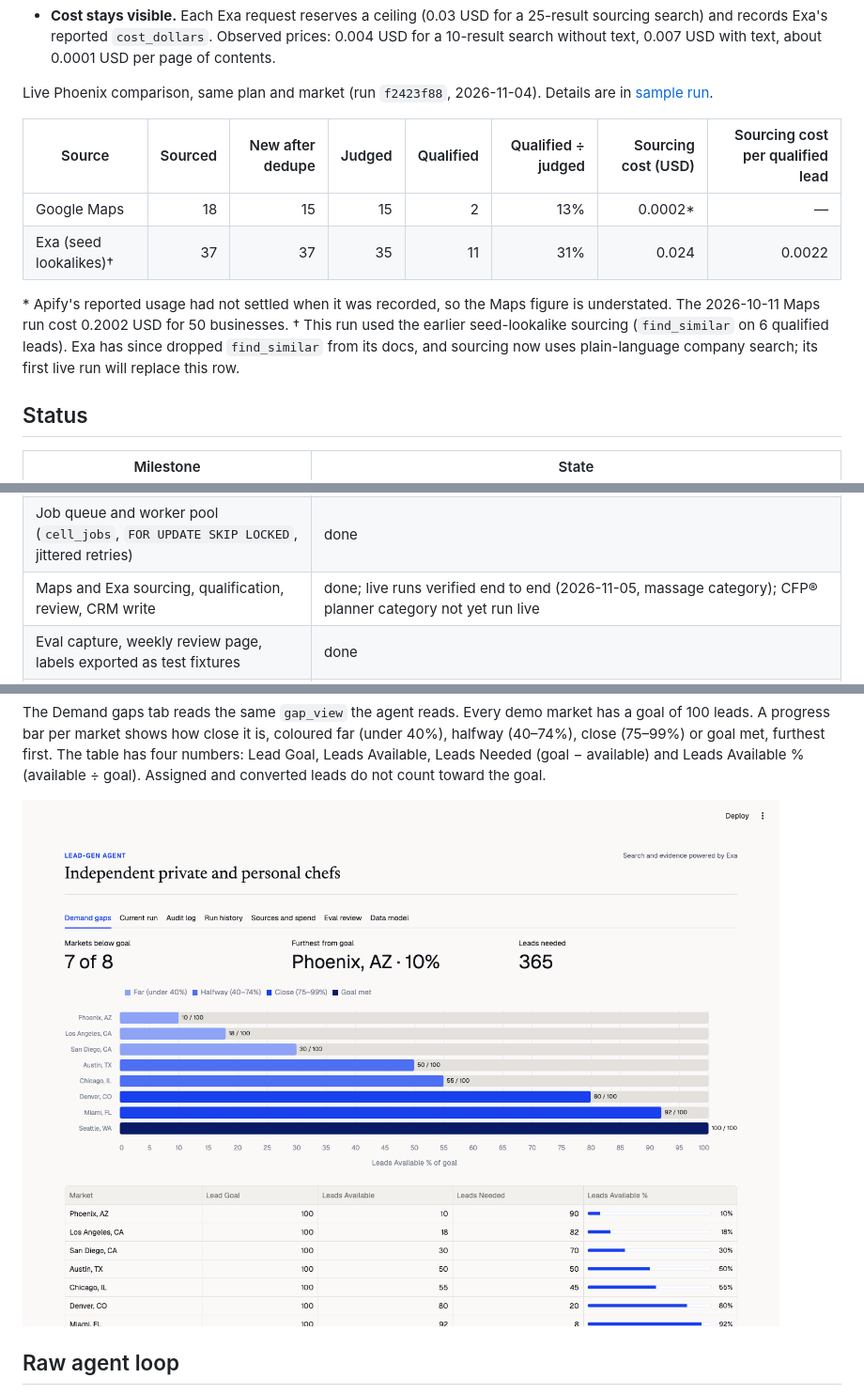
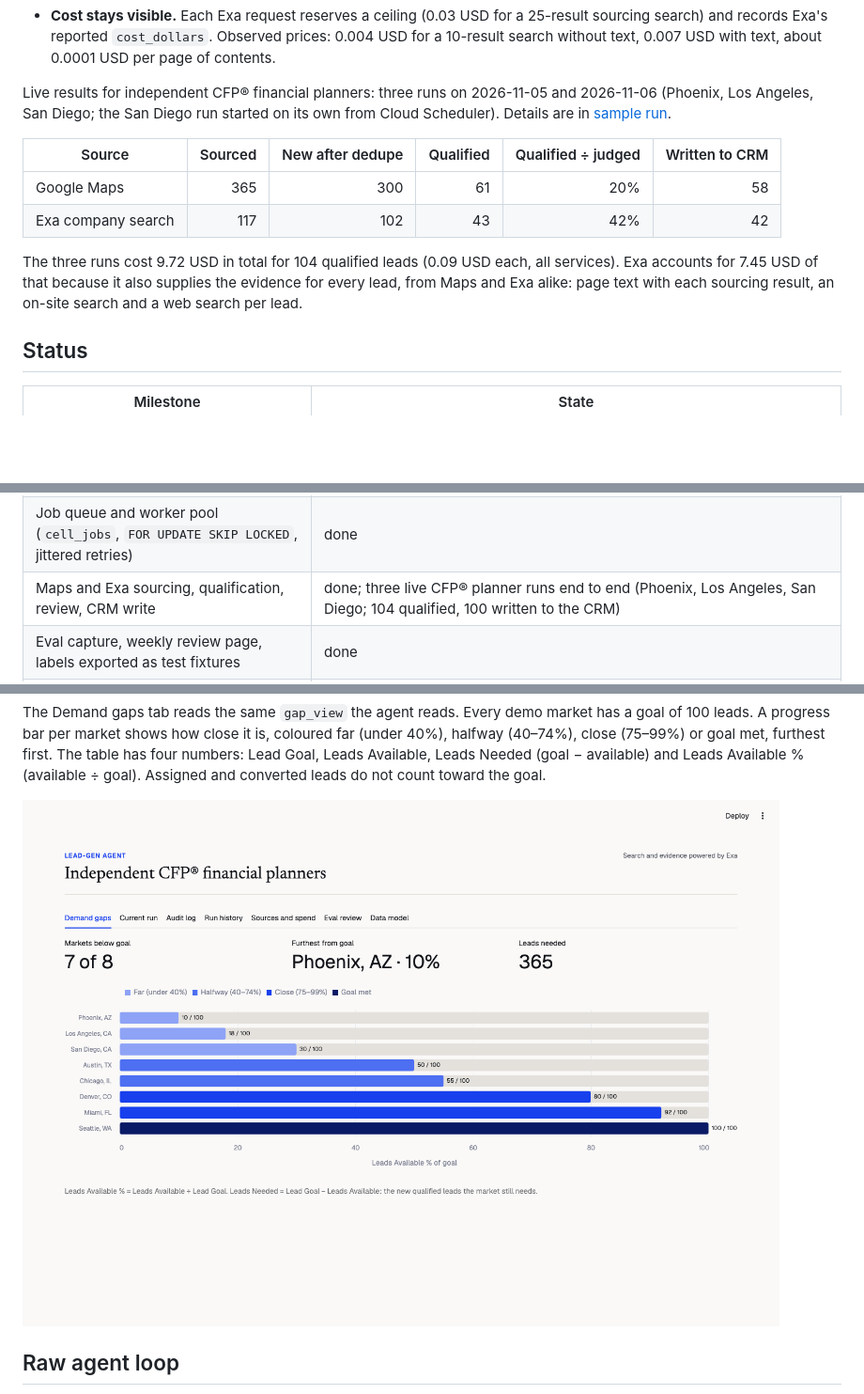
Before and after one commit to austinsolomon/applied_AI_portfolio, a Markdown page: leadgen_pipeline_agents/README.md, 3 parts joined by grey strips. Shown at 94% size. GitHub-like rendering; pictures changed too: leadgen_pipeline_agents/docs/images/demand_dashboard.png; blank space fills up the shorter version.

```diff
--- a/leadgen_pipeline_agents/README.md
+++ b/leadgen_pipeline_agents/README.md
@@ -98,19 +98,18 @@ matches on meaning.
   search) and records Exa's reported `cost_dollars`. Observed prices: 0.004 USD for a 10-result
   search without text, 0.007 USD with text, about 0.0001 USD per page of contents.
 
-Live Phoenix comparison, same plan and market (run `f2423f88`, 2026-11-04). Details are in
-[sample run](docs/sample_run.md#exa-live-run--2026-11-04).
+Live results for independent CFP® financial planners: three runs on 2026-11-05 and 2026-11-06
+(Phoenix, Los Angeles, San Diego; the San Diego run started on its own from Cloud Scheduler).
+Details are in [sample run](docs/sample_run.md#cfp-financial-planner-live-runs--2026-11-05-and-2026-11-06).
 
-| Source | Sourced | New after dedupe | Judged | Qualified | Qualified ÷ judged | Sourcing cost (USD) | Sourcing cost per qualified lead |
-|---|---:|---:|---:|---:|---:|---:|---:|
-| Google Maps | 18 | 15 | 15 | 2 | 13% | 0.0002* | — |
-| Exa (seed lookalikes)† | 37 | 37 | 35 | 11 | 31% | 0.024 | 0.0022 |
+| Source | Sourced | New after dedupe | Qualified | Qualified ÷ judged | Written to CRM |
+|---|---:|---:|---:|---:|---:|
+| Google Maps | 365 | 300 | 61 | 20% | 58 |
+| Exa company search | 117 | 102 | 43 | 42% | 42 |
 
-\* Apify's reported usage had not settled when it was recorded, so the Maps figure is understated.
-The 2026-10-11 Maps run cost 0.2002 USD for 50 businesses.
-† This run used the earlier seed-lookalike sourcing (`find_similar` on 6 qualified leads). Exa has
-since dropped `find_similar` from its docs, and sourcing now uses plain-language company search;
-its first live run will replace this row.
+The three runs cost 9.72 USD in total for 104 qualified leads (0.09 USD each, all services). Exa
+accounts for 7.45 USD of that because it also supplies the evidence for every lead, from Maps and
+Exa alike: page text with each sourcing result, an on-site search and a web search per lead.
 
 ## Status
 
@@ -130,7 +129,7 @@ its first live run will replace this row.
 | Contact enrichment (BlitzAPI): cached per domain, every call in the cost ledger | done |
 | Web search and page fetching with a page cache (Exa evidence, Firecrawl rendering only) | done |
 | Job queue and worker pool (`cell_jobs`, `FOR UPDATE SKIP LOCKED`, jittered retries) | done |
-| Maps and Exa sourcing, qualification, review, CRM write | done; live runs verified end to end (2026-11-05, massage category); CFP® planner category not yet run live |
+| Maps and Exa sourcing, qualification, review, CRM write | done; three live CFP® planner runs end to end (Phoenix, Los Angeles, San Diego; 104 qualified, 100 written to the CRM) |
 | Eval capture, weekly review page, labels exported as test fixtures | done |
 | Deterministic stage runner, terminal approval, budget reservations and traces | done; live recovery and no-spend rerun verified |
 | Two Agent SDK agents: adaptive sourcing (Maps + Exa) and research for unclear leads | done; fake-tested, not yet run live |
```
Also changed, not shown: leadgen_pipeline_agents/docs/design.md (+2 -2 lines), leadgen_pipeline_agents/docs/sample_run.md (+46 -15 lines), 11 other files.
